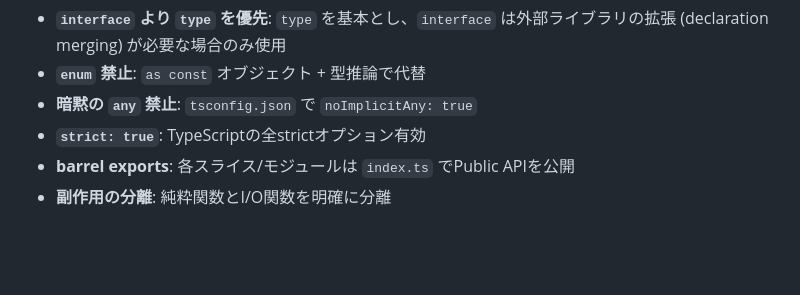
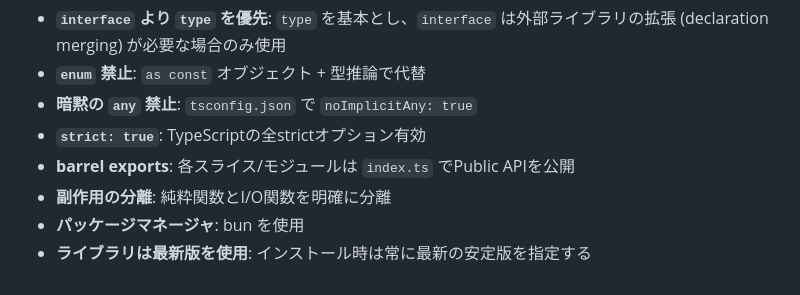
Before and after one commit to oda251/garden, a Markdown page: docs/CODING_GUIDELINES.md, the part around the change. Drawn GitHub-style; blank space fills up the shorter version.

Commit message:
docs: add bun and latest library version policy
https://claude.ai/code/session_0166JzkmCVgxGvG3rtoehBMv

```diff
--- a/docs/CODING_GUIDELINES.md
+++ b/docs/CODING_GUIDELINES.md
@@ -393,3 +393,5 @@ import { helper } from "./utils";
 - **`strict: true`**: TypeScriptの全strictオプション有効
 - **barrel exports**: 各スライス/モジュールは `index.ts` でPublic APIを公開
 - **副作用の分離**: 純粋関数とI/O関数を明確に分離
+- **パッケージマネージャ**: bun を使用
+- **ライブラリは最新版を使用**: インストール時は常に最新の安定版を指定する
```
